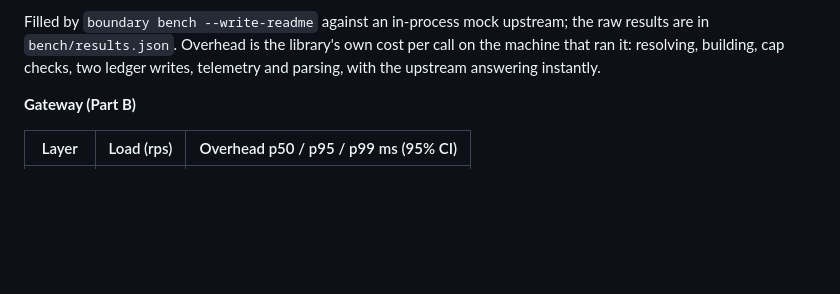
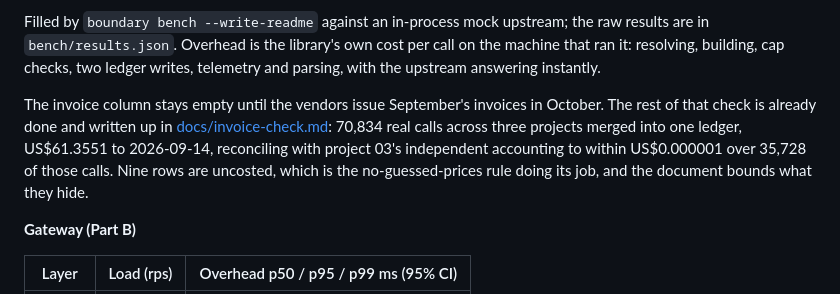
Before and after one commit to Peter-A-P/compliant-ai-gateway, a Markdown page: README.md, the part around the change. Rendered like a GitHub page; blank space fills up the shorter version.

```diff
--- a/README.md
+++ b/README.md
@@ -32,6 +32,13 @@ Filled by `boundary bench --write-readme` against an in-process mock upstream; t
 results are in `bench/results.json`. Overhead is the library's own cost per call on the
 machine that ran it: resolving, building, cap checks, two ledger writes, telemetry and
 parsing, with the upstream answering instantly.
+
+The invoice column stays empty until the vendors issue September's invoices in October.
+The rest of that check is already done and written up in
+[docs/invoice-check.md](docs/invoice-check.md): 70,834 real calls across three projects
+merged into one ledger, US$61.3551 to 2026-09-14, reconciling with project 03's independent
+accounting to within US$0.000001 over 35,728 of those calls. Nine rows are uncosted, which is
+the no-guessed-prices rule doing its job, and the document bounds what they hide.
 
 **Gateway (Part B)**
 
```
Also changed, not shown: docs/invoice-check.md (added, +163 -0 lines).
